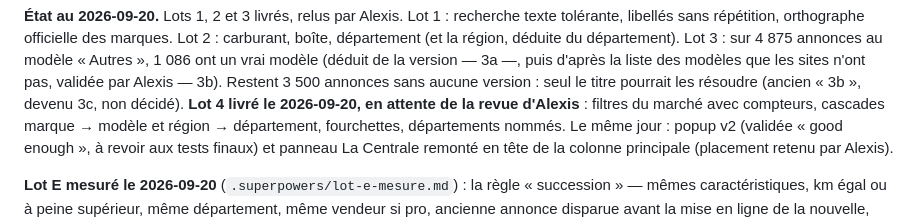
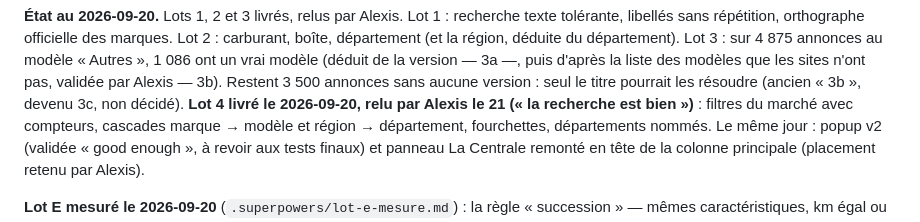
Before and after one commit to Alexis-Fauxbaton/adscope, a Markdown page: docs/roadmap.md, the part around the change. Rendered like a GitHub page.

Commit message:
Feuille de route : lot 4 relu
Co-Authored-By: Claude Fable 5.1 <noreply@anthropic.com>

```diff
--- a/docs/roadmap.md
+++ b/docs/roadmap.md
@@ -72,7 +72,7 @@ boîte, département (et la région, déduite du département). Lot 3 : sur 4 87
 « Autres », 1 086 ont un vrai modèle (déduit de la version — 3a —, puis d'après la liste des
 modèles que les sites n'ont pas, validée par Alexis — 3b). Restent 3 500 annonces sans aucune
 version : seul le titre pourrait les résoudre (ancien « 3b », devenu 3c, non décidé).
-**Lot 4 livré le 2026-09-20, en attente de la revue d'Alexis** : filtres du marché avec
+**Lot 4 livré le 2026-09-20, relu par Alexis le 21 (« la recherche est bien »)** : filtres du marché avec
 compteurs, cascades marque → modèle et région → département, fourchettes, départements nommés.
 Le même jour : popup v2 (validée « good enough », à revoir aux tests finaux) et panneau
 La Centrale remonté en tête de la colonne principale (placement retenu par Alexis).
```
